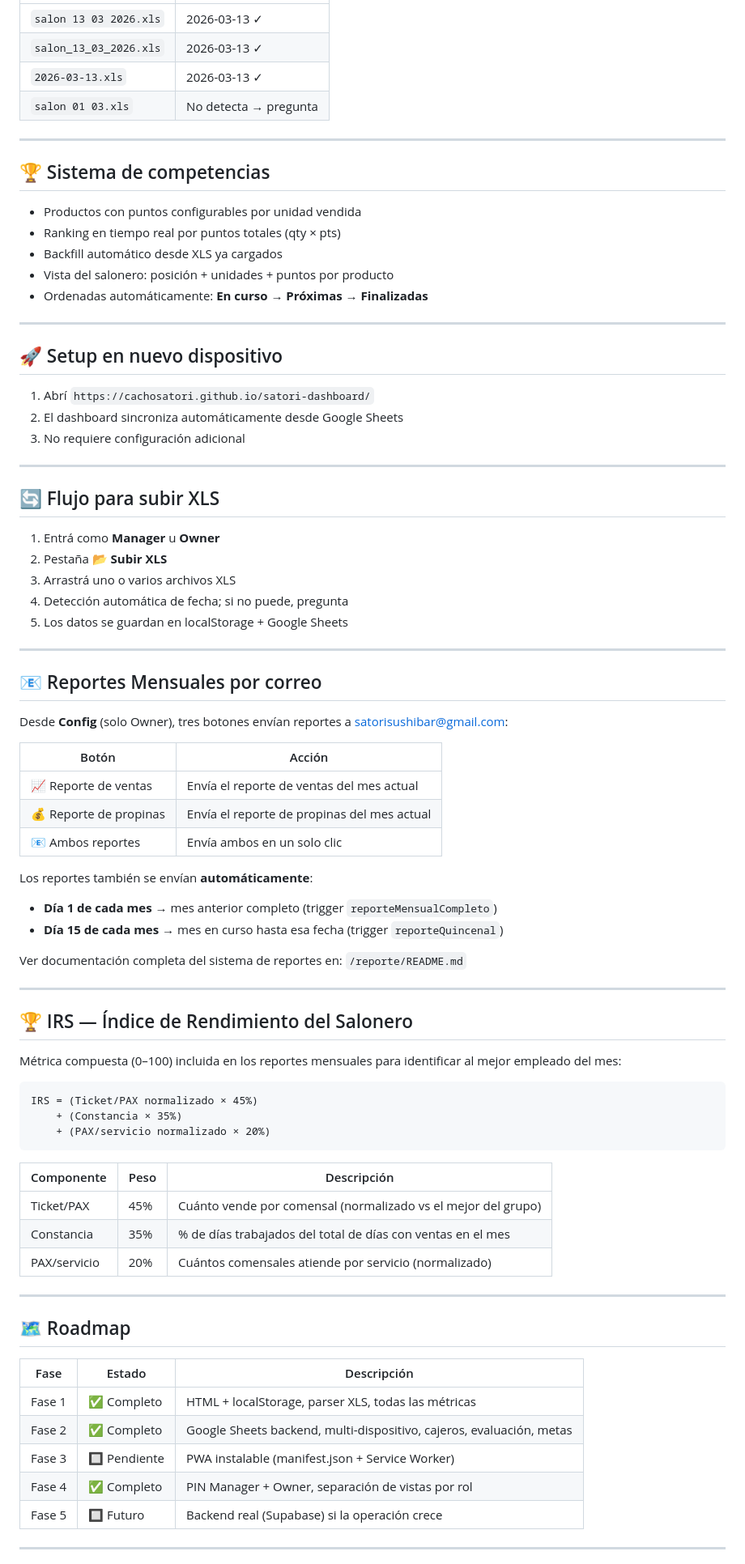
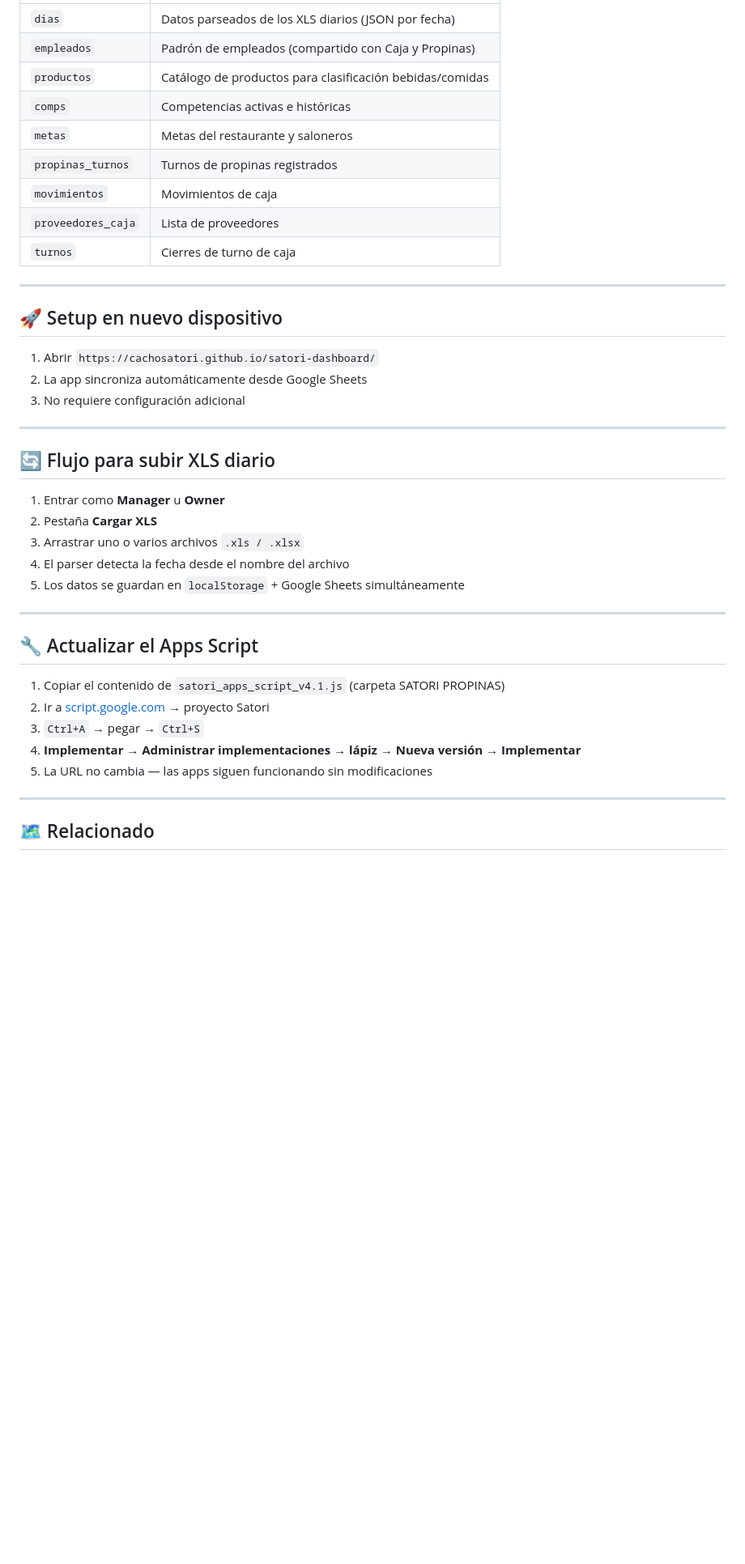
Before and after one commit to CachoSatori/satori-dashboard, a Markdown page: README.md, the part around one of its changes. Shown at 81% size. GitHub-like rendering; blank space fills up the shorter version.

````diff
--- a/README.md
+++ b/README.md
@@ -191,84 +163,43 @@ El sistema detecta automáticamente la fecha desde el nombre del archivo:
 |---|---|
-| `salon 13 03 2026.xls` | 2026-03-13 ✓ |
-| `salon_13_03_2026.xls` | 2026-03-13 ✓ |
-| `2026-03-13.xls` | 2026-03-13 ✓ |
-| `salon 01 03.xls` | No detecta → pregunta |
-
----
-
-## 🏆 Sistema de competencias
-
-- Productos con puntos configurables por unidad vendida
-- Ranking en tiempo real por puntos totales (qty × pts)
-- Backfill automático desde XLS ya cargados
-- Vista del salonero: posición + unidades + puntos por producto
-- Ordenadas automáticamente: **En curso → Próximas → Finalizadas**
+| `dias` | Datos parseados de los XLS diarios (JSON por fecha) |
+| `empleados` | Padrón de empleados (compartido con Caja y Propinas) |
+| `productos` | Catálogo de productos para clasificación bebidas/comidas |
+| `comps` | Competencias activas e históricas |
+| `metas` | Metas del restaurante y saloneros |
+| `propinas_turnos` | Turnos de propinas registrados |
+| `movimientos` | Movimientos de caja |
+| `proveedores_caja` | Lista de proveedores |
+| `turnos` | Cierres de turno de caja |
 
 ---
 
 ## 🚀 Setup en nuevo dispositivo
 
-1. Abrí `https://cachosatori.github.io/satori-dashboard/`
-2. El dashboard sincroniza automáticamente desde Google Sheets
+1. Abrir `https://cachosatori.github.io/satori-dashboard/`
+2. La app sincroniza automáticamente desde Google Sheets
 3. No requiere configuración adicional
 
 ---
 
-## 🔄 Flujo para subir XLS
+## 🔄 Flujo para subir XLS diario
 
-1. Entrá como **Manager** u **Owner**
-2. Pestaña **📂 Subir XLS**
-3. Arrastrá uno o varios archivos XLS
-4. Detección automática de fecha; si no puede, pregunta
-5. Los datos se guardan en localStorage + Google Sheets
+1. Entrar como **Manager** u **Owner**
+2. Pestaña **Cargar XLS**
+3. Arrastrar uno o varios archivos `.xls / .xlsx`
+4. El parser detecta la fecha desde el nombre del archivo
+5. Los datos se guardan en `localStorage` + Google Sheets simultáneamente
 
 ---
 
-## 📧 Reportes Mensuales por correo
+## 🔧 Actualizar el Apps Script
 
-Desde **Config** (solo Owner), tres botones envían reportes a satorisushibar@gmail.com:
-
-| Botón | Acción |
-|---|---|
-| 📈 Reporte de ventas | Envía el reporte de ventas del mes actual |
-| 💰 Reporte de propinas | Envía el reporte de propinas del mes actual |
-| 📧 Ambos reportes | Envía ambos en un solo clic |
-
-Los reportes también se envían **automáticamente**:
-- **Día 1 de cada mes** → mes anterior completo (trigger `reporteMensualCompleto`)
-- **Día 15 de cada mes** → mes en curso hasta esa fecha (trigger `reporteQuincenal`)
-
-Ver documentación completa del sistema de reportes en: `/reporte/README.md`
+1. Copiar el contenido de `satori_apps_script_v4.1.js` (carpeta SATORI PROPINAS)
+2. Ir a [script.google.com](https://script.google.com) → proyecto Satori
+3. `Ctrl+A` → pegar → `Ctrl+S`
+4. **Implementar → Administrar implementaciones → lápiz → Nueva versión → Implementar**
+5. La URL no cambia — las apps siguen funcionando sin modificaciones
 
 ---
 
-## 🏆 IRS — Índice de Rendimiento del Salonero
+## 🗺 Relacionado
 
-Métrica compuesta (0–100) incluida en los reportes mensuales para identificar al mejor empleado del mes:
-
-```
-IRS = (Ticket/PAX normalizado × 45%)
-    + (Constancia × 35%)
-    + (PAX/servicio normalizado × 20%)
-```
-
-| Componente | Peso | Descripción |
-|---|---|---|
-| Ticket/PAX | 45% | Cuánto vende por comensal (normalizado vs el mejor del grupo) |
-| Constancia | 35% | % de días trabajados del total de días con ventas en el mes |
-| PAX/servicio | 20% | Cuántos comensales atiende por servicio (normalizado) |
-
----
-
-## 🗺 Roadmap
-
-| Fase | Estado | Descripción |
-|---|---|---|
-| Fase 1 | ✅ Completo | HTML + localStorage, parser XLS, todas las métricas |
-| Fase 2 | ✅ Completo | Google Sheets backend, multi-dispositivo, cajeros, evaluación, metas |
-| Fase 3 | 🔲 Pendiente | PWA instalable (manifest.json + Service Worker) |
-| Fase 4 | ✅ Completo | PIN Manager + Owner, separación de vistas por rol |
-| Fase 5 | 🔲 Futuro | Backend real (Supabase) si la operación crece |
-
----
-
````
Also changed, not shown: other parts of README.md (+96 -161 lines).
